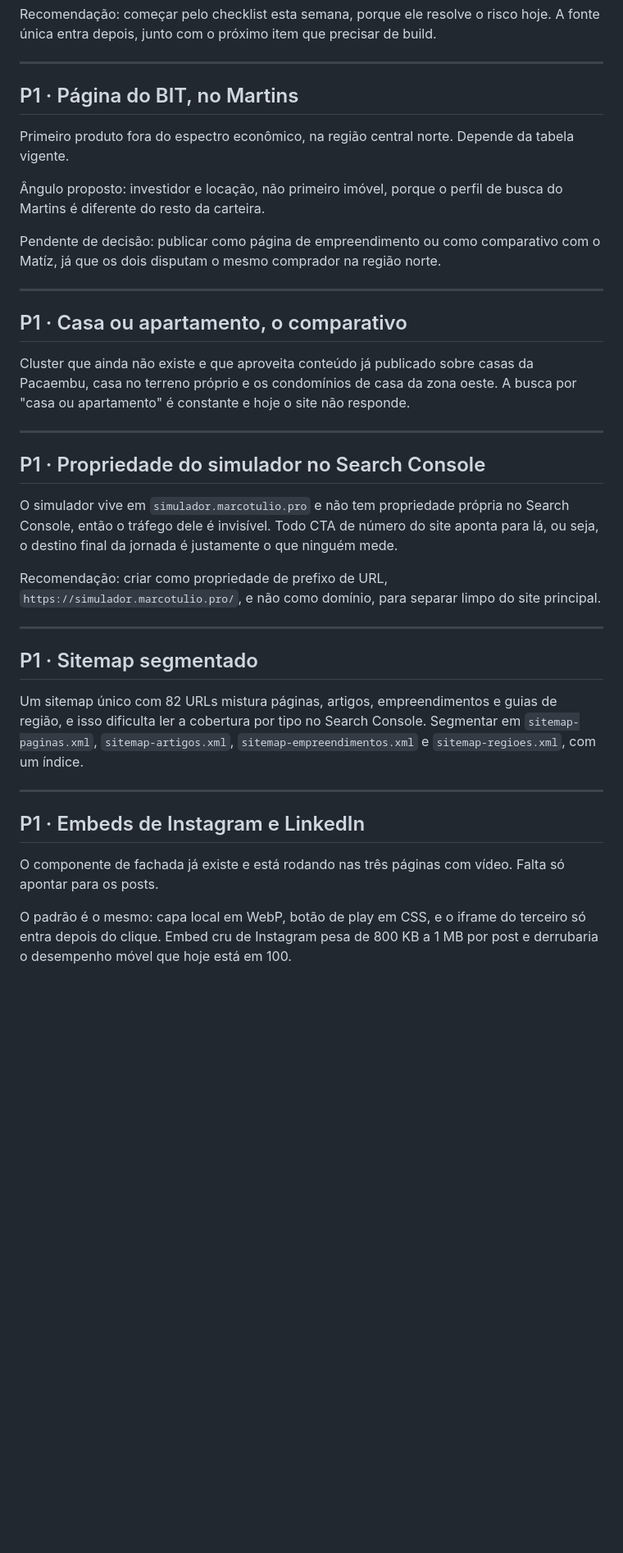
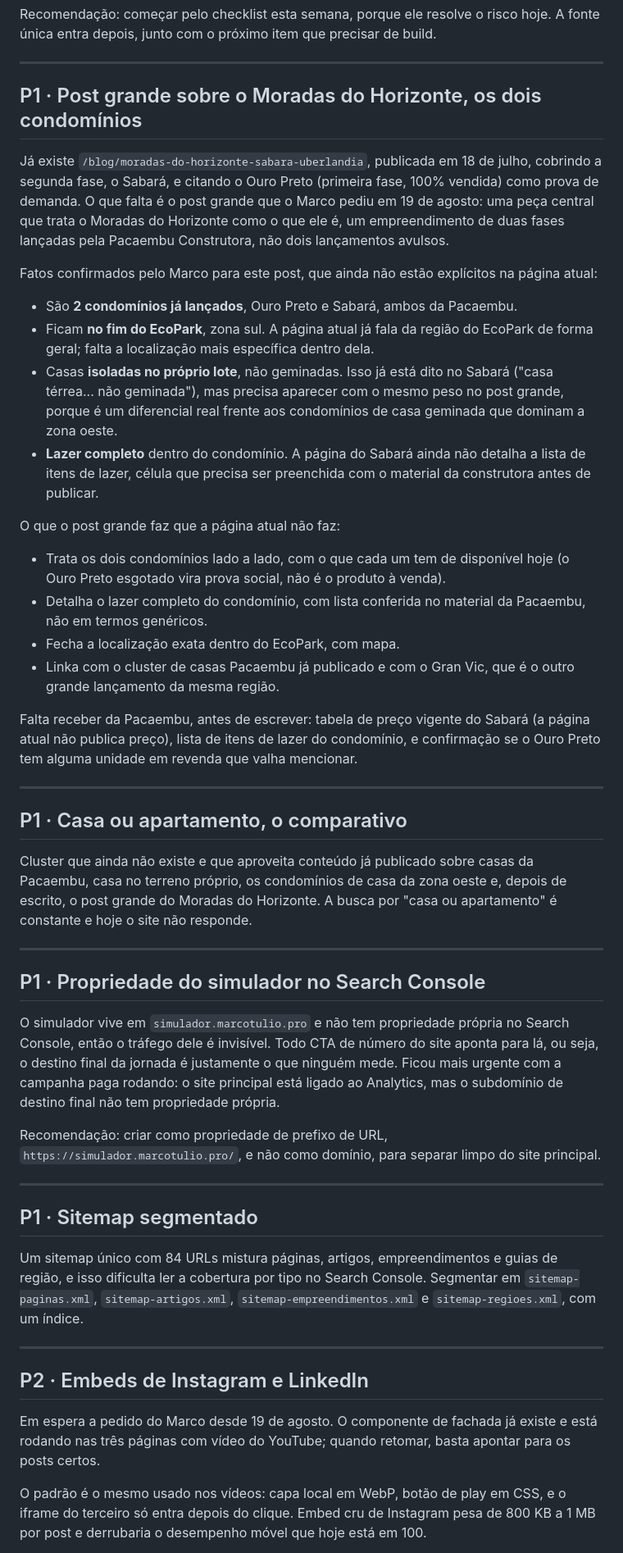
Before and after one commit to valock/marcotulio-pro, a Markdown page: ROADMAP.md, the part around one of its changes. Shown at 82% size. Drawn GitHub-style; blank space fills up the shorter version.

```diff
--- a/ROADMAP.md
+++ b/ROADMAP.md
@@ -150,24 +135,52 @@ build.
 
 ---
 
-## P1 · Página do BIT, no Martins
+## P1 · Post grande sobre o Moradas do Horizonte, os dois condomínios
 
-Primeiro produto fora do espectro econômico, na região central norte. Depende
-da tabela vigente.
+Já existe `/blog/moradas-do-horizonte-sabara-uberlandia`, publicada em 18 de
+julho, cobrindo a segunda fase, o Sabará, e citando o Ouro Preto (primeira
+fase, 100% vendida) como prova de demanda. O que falta é o post grande que o
+Marco pediu em 19 de agosto: uma peça central que trata o Moradas do Horizonte
+como o que ele é, um empreendimento de duas fases lançadas pela Pacaembu
+Construtora, não dois lançamentos avulsos.
 
-Ângulo proposto: investidor e locação, não primeiro imóvel, porque o perfil de
-busca do Martins é diferente do resto da carteira.
+Fatos confirmados pelo Marco para este post, que ainda não estão explícitos na
+página atual:
 
-Pendente de decisão: publicar como página de empreendimento ou como comparativo
-com o Matíz, já que os dois disputam o mesmo comprador na região norte.
+- São **2 condomínios já lançados**, Ouro Preto e Sabará, ambos da Pacaembu.
+- Ficam **no fim do EcoPark**, zona sul. A página atual já fala da região do
+  EcoPark de forma geral; falta a localização mais específica dentro dela.
+- Casas **isoladas no próprio lote**, não geminadas. Isso já está dito no
+  Sabará ("casa térrea... não geminada"), mas precisa aparecer com o mesmo peso
+  no post grande, porque é um diferencial real frente aos condomínios de casa
+  geminada que dominam a zona oeste.
+- **Lazer completo** dentro do condomínio. A página do Sabará ainda não detalha
+  a lista de itens de lazer, célula que precisa ser preenchida com o material
+  da construtora antes de publicar.
+
+O que o post grande faz que a página atual não faz:
+
+- Trata os dois condomínios lado a lado, com o que cada um tem de disponível
+  hoje (o Ouro Preto esgotado vira prova social, não é o produto à venda).
+- Detalha o lazer completo do condomínio, com lista conferida no material da
+  Pacaembu, não em termos genéricos.
+- Fecha a localização exata dentro do EcoPark, com mapa.
+- Linka com o cluster de casas Pacaembu já publicado e com o Gran Vic, que é o
+  outro grande lançamento da mesma região.
+
+Falta receber da Pacaembu, antes de escrever: tabela de preço vigente do
+Sabará (a página atual não publica preço), lista de itens de lazer do
+condomínio, e confirmação se o Ouro Preto tem alguma unidade em revenda que
+valha mencionar.
 
 ---
 
 ## P1 · Casa ou apartamento, o comparativo
 
 Cluster que ainda não existe e que aproveita conteúdo já publicado sobre casas
-da Pacaembu, casa no terreno próprio e os condomínios de casa da zona oeste.
-A busca por "casa ou apartamento" é constante e hoje o site não responde.
+da Pacaembu, casa no terreno próprio, os condomínios de casa da zona oeste e,
+depois de escrito, o post grande do Moradas do Horizonte. A busca por "casa ou
+apartamento" é constante e hoje o site não responde.
 
 ---
 
@@ -176,7 +189,9 @@ A busca por "casa ou apartamento" é constante e hoje o site não responde.
 O simulador vive em `simulador.marcotulio.pro` e não tem propriedade própria no
 Search Console, então o tráfego dele é invisível. Todo CTA de número do site
 aponta para lá, ou seja, o destino final da jornada é justamente o que ninguém
-mede.
+mede. Ficou mais urgente com a campanha paga rodando: o site principal está
+ligado ao Analytics, mas o subdomínio de destino final não tem propriedade
+própria.
 
 Recomendação: criar como propriedade de prefixo de URL,
 `https://simulador.marcotulio.pro/`, e não como domínio, para separar limpo do
@@ -186,19 +201,20 @@ site principal.
 
 ## P1 · Sitemap segmentado
 
-Um sitemap único com 82 URLs mistura páginas, artigos, empreendimentos e guias
+Um sitemap único com 84 URLs mistura páginas, artigos, empreendimentos e guias
 de região, e isso dificulta ler a cobertura por tipo no Search Console.
 Segmentar em `sitemap-paginas.xml`, `sitemap-artigos.xml`,
 `sitemap-empreendimentos.xml` e `sitemap-regioes.xml`, com um índice.
 
 ---
 
-## P1 · Embeds de Instagram e LinkedIn
+## P2 · Embeds de Instagram e LinkedIn
 
-O componente de fachada já existe e está rodando nas três páginas com vídeo.
-Falta só apontar para os posts.
+Em espera a pedido do Marco desde 19 de agosto. O componente de fachada já
+existe e está rodando nas três páginas com vídeo do YouTube; quando retomar,
+basta apontar para os posts certos.
 
-O padrão é o mesmo: capa local em WebP, botão de play em CSS, e o iframe do
-terceiro só entra depois do clique. Embed cru de Instagram pesa de 800 KB a
-1 MB por post e derrubaria o desempenho móvel que hoje está em 100.
+O padrão é o mesmo usado nos vídeos: capa local em WebP, botão de play em CSS,
+e o iframe do terceiro só entra depois do clique. Embed cru de Instagram pesa
+de 800 KB a 1 MB por post e derrubaria o desempenho móvel que hoje está em 100.
 
```
Also changed, not shown: other parts of ROADMAP.md (+43 -50 lines).
